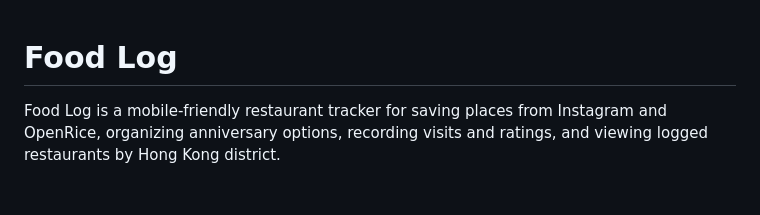
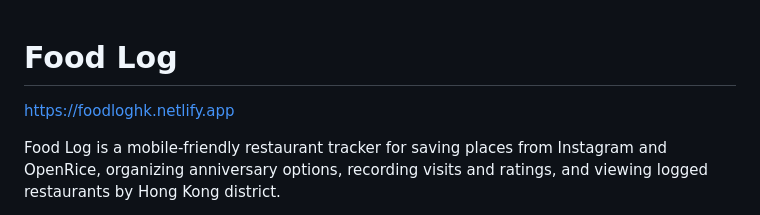
Before and after one commit to godspeedmc/Food-Log, a Markdown page: README.md, the part around the change. GitHub-like rendering; blank space fills up the shorter version.

```diff
--- a/README.md
+++ b/README.md
@@ -1,4 +1,6 @@
 # Food Log
+
+https://foodloghk.netlify.app
 
 Food Log is a mobile-friendly restaurant tracker for saving places from Instagram and OpenRice, organizing anniversary options, recording visits and ratings, and viewing logged restaurants by Hong Kong district.
 
```
